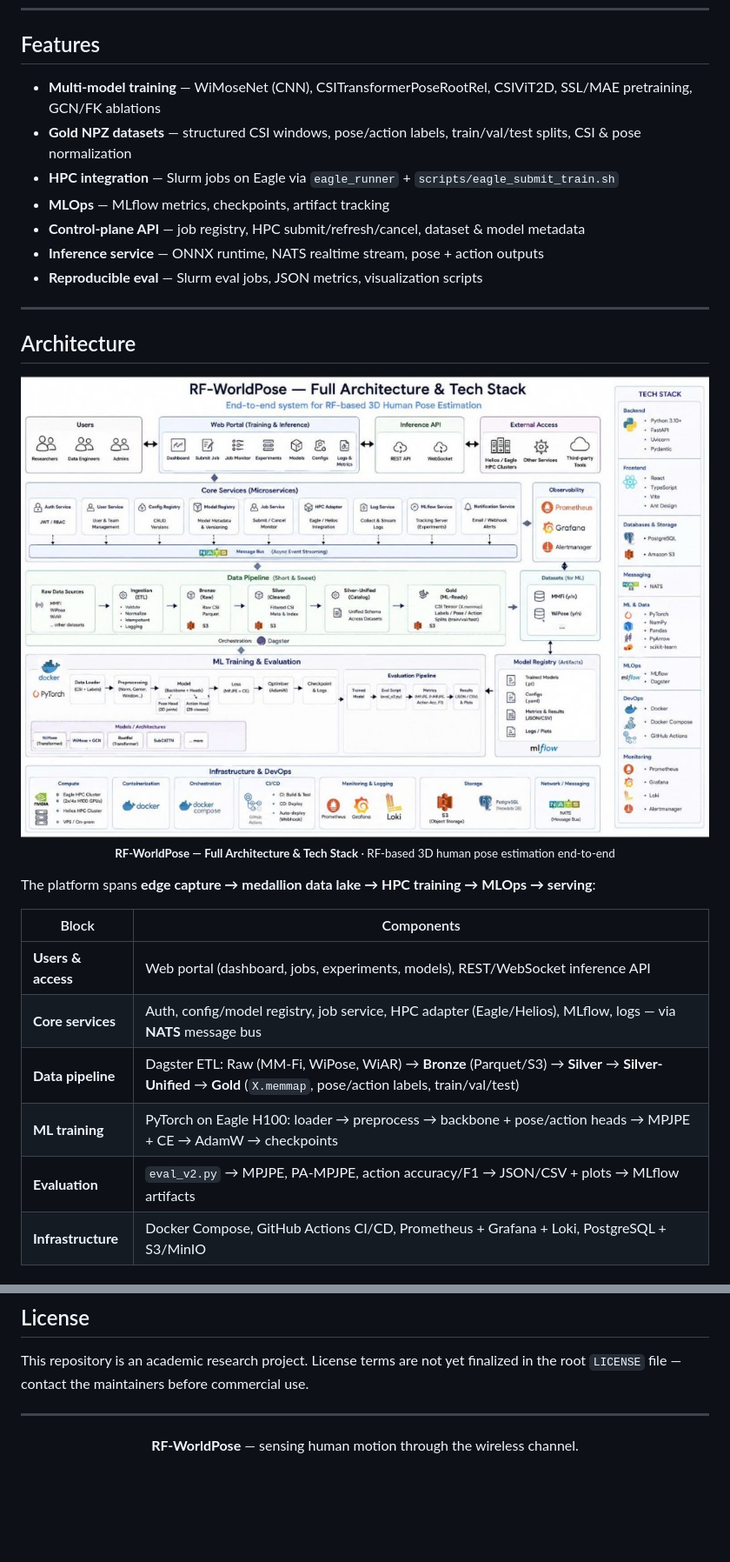
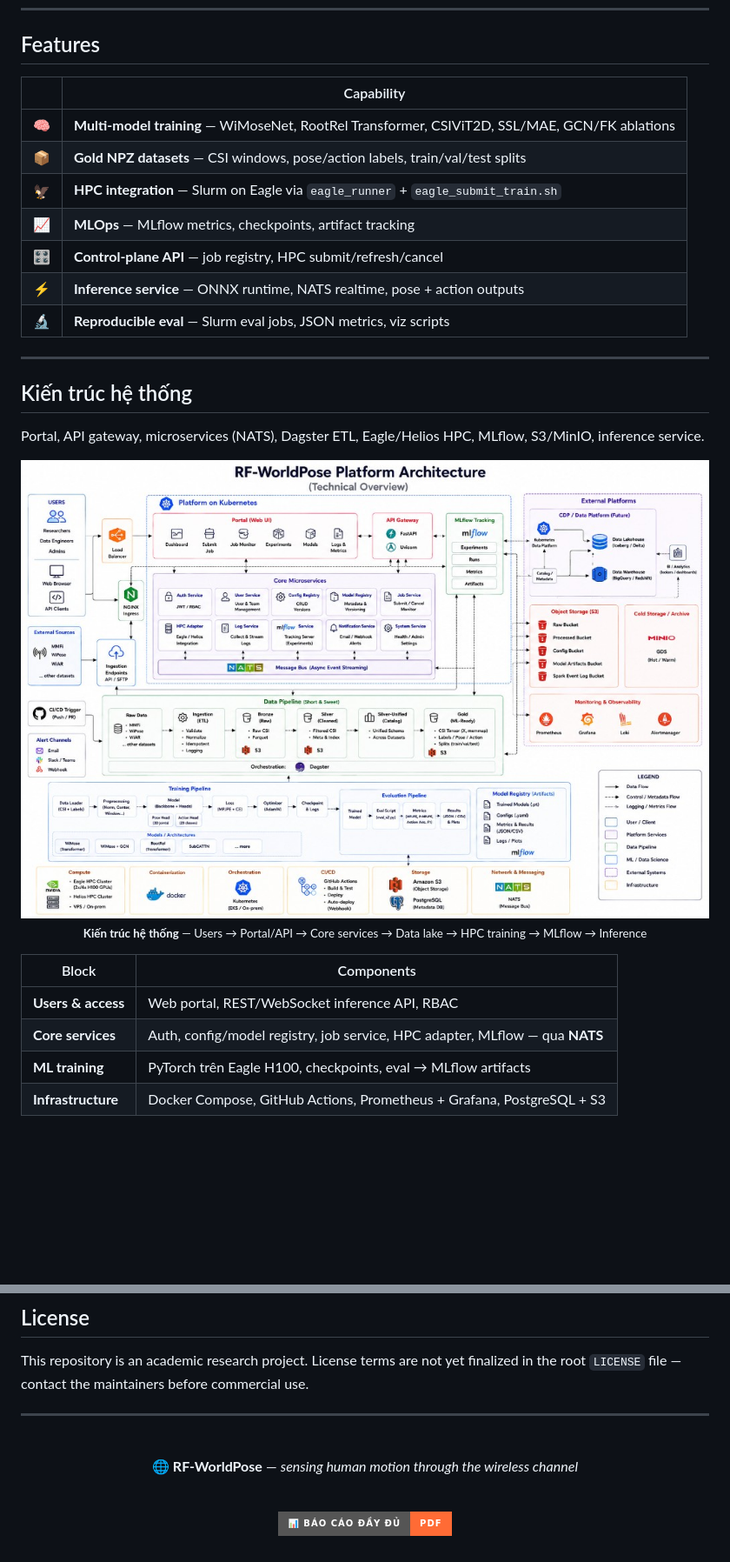
Before and after one commit to tientruongminh/rf-worldpose, a Markdown page: README.md, 2 parts joined by grey strips. Shown at 87% size. Rendered like a GitHub page; pictures changed too: docs/images/platform-architecture.png (added); badges without logos; blank space fills up the shorter version.

```diff
--- a/README.md
+++ b/README.md
@@ -80,34 +110,34 @@ Numbers below come from held-out evaluation on Eagle (MM-Fi Protocol 1 / unified
 
 ## Features
 
-- **Multi-model training** — WiMoseNet (CNN), CSITransformerPoseRootRel, CSIViT2D, SSL/MAE pretraining, GCN/FK ablations
-- **Gold NPZ datasets** — structured CSI windows, pose/action labels, train/val/test splits, CSI & pose normalization
-- **HPC integration** — Slurm jobs on Eagle via `eagle_runner` + `scripts/eagle_submit_train.sh`
-- **MLOps** — MLflow metrics, checkpoints, artifact tracking
-- **Control-plane API** — job registry, HPC submit/refresh/cancel, dataset & model metadata
-- **Inference service** — ONNX runtime, NATS realtime stream, pose + action outputs
-- **Reproducible eval** — Slurm eval jobs, JSON metrics, visualization scripts
+| | Capability |
+|---|------------|
+| 🧠 | **Multi-model training** — WiMoseNet, RootRel Transformer, CSIViT2D, SSL/MAE, GCN/FK ablations |
+| 📦 | **Gold NPZ datasets** — CSI windows, pose/action labels, train/val/test splits |
+| 🦅 | **HPC integration** — Slurm on Eagle via `eagle_runner` + `eagle_submit_train.sh` |
+| 📈 | **MLOps** — MLflow metrics, checkpoints, artifact tracking |
+| 🎛️ | **Control-plane API** — job registry, HPC submit/refresh/cancel |
+| ⚡ | **Inference service** — ONNX runtime, NATS realtime, pose + action outputs |
+| 🔬 | **Reproducible eval** — Slurm eval jobs, JSON metrics, viz scripts |
 
 ---
 
-## Architecture
+## Kiến trúc hệ thống
+
+Portal, API gateway, microservices (NATS), Dagster ETL, Eagle/Helios HPC, MLflow, S3/MinIO, inference service.
 
 <p align="center">
-  <a href="docs/images/rf-worldpose-architecture.png">
-    <img src="docs/images/rf-worldpose-architecture.png" alt="RF-WorldPose — Full Architecture &amp; Tech Stack" width="100%"/>
+  <a href="docs/images/platform-architecture.png">
+    <img src="docs/images/platform-architecture.png" alt="RF-WorldPose — Kiến trúc hệ thống" width="100%"/>
   </a>
   <br/>
-  <sub><b>RF-WorldPose — Full Architecture &amp; Tech Stack</b> · RF-based 3D human pose estimation end-to-end</sub>
+  <sub><b>Kiến trúc hệ thống</b> — Users → Portal/API → Core services → Data lake → HPC training → MLflow → Inference</sub>
 </p>
-
-The platform spans **edge capture → medallion data lake → HPC training → MLOps → serving**:
 
 | Block | Components |
 |-------|------------|
-| **Users & access** | Web portal (dashboard, jobs, experiments, models), REST/WebSocket inference API |
-| **Core services** | Auth, config/model registry, job service, HPC adapter (Eagle/Helios), MLflow, logs — via **NATS** message bus |
-| **Data pipeline** | Dagster ETL: Raw (MM-Fi, WiPose, WiAR) → **Bronze** (Parquet/S3) → **Silver** → **Silver-Unified** → **Gold** (`X.memmap`, pose/action labels, train/val/test) |
-| **ML training** | PyTorch on Eagle H100: loader → preprocess → backbone + pose/action heads → MPJPE + CE → AdamW → checkpoints |
-| **Evaluation** | `eval_v2.py` → MPJPE, PA-MPJPE, action accuracy/F1 → JSON/CSV + plots → MLflow artifacts |
-| **Infrastructure** | Docker Compose, GitHub Actions CI/CD, Prometheus + Grafana + Loki, PostgreSQL + S3/MinIO |
+| **Users & access** | Web portal, REST/WebSocket inference API, RBAC |
+| **Core services** | Auth, config/model registry, job service, HPC adapter, MLflow — qua **NATS** |
+| **ML training** | PyTorch trên Eagle H100, checkpoints, eval → MLflow artifacts |
+| **Infrastructure** | Docker Compose, GitHub Actions, Prometheus + Grafana, PostgreSQL + S3 |
 
@@ -396,6 +492,12 @@ This repository is an academic research project. License terms are not yet final
 
 <div align="center">
 
-**RF-WorldPose** — sensing human motion through the wireless channel.
+<br>
+
+**🌐 RF-WorldPose** — *sensing human motion through the wireless channel*
+
+<br>
+
+[![📊 Báo cáo PDF](https://img.shields.io/badge/📊_Báo_cáo_đầy_đủ-PDF-ff6b35?style=for-the-badge)](Report/14Teams_for_final_project_report.pdf)
 
 </div>
```
Also changed, not shown: other parts of README.md (+109 -13 lines), docs/images/data-pipeline-medallion.png (added), docs/images/wimose-multitask-architecture.png (added), docs/images/wimose-proto1-cnn-architecture.png (added), 1 other file.
